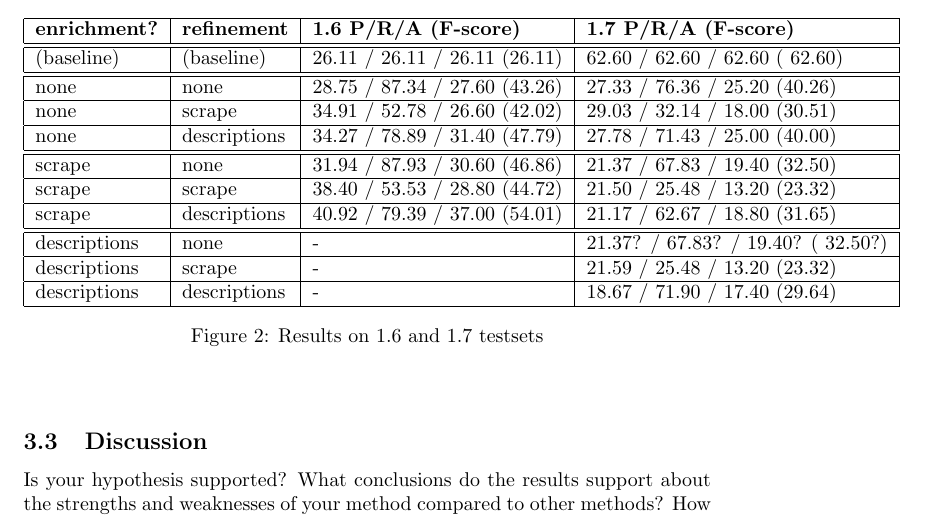
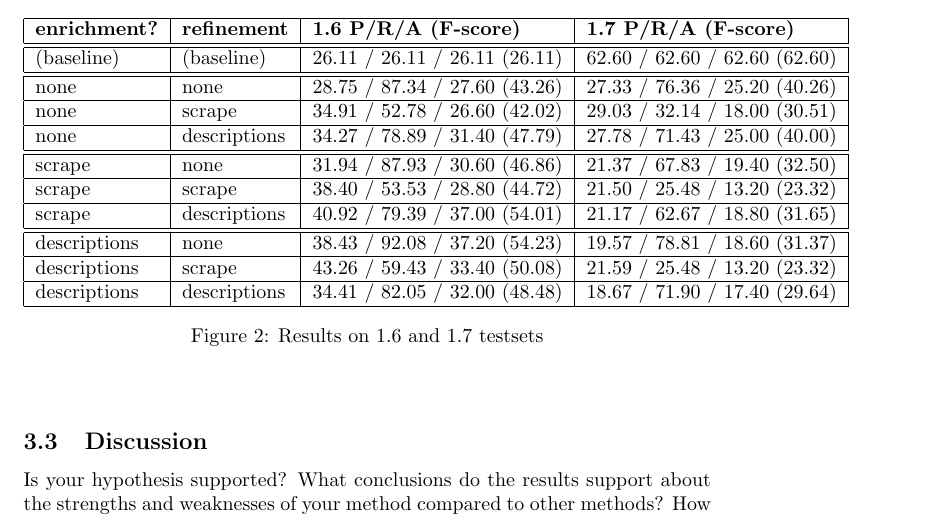
Before and after one commit to stephenroller/class-nlp-project, a LaTeX document (writeup/writeup.tex): part of page 3 of 6, cut so that both start at the same text. Compiled offline with pdfLaTeX.

Commit message:
a few more figures

```diff
--- a/writeup/writeup.tex
+++ b/writeup/writeup.tex
@@ -132,11 +132,11 @@ scrape & scrape & 38.40 / 53.53 / 28.80 (44.72) & 21.50 / 25.48 / 13.20 (23.32)
 \hline
 scrape & descriptions & 40.92 / 79.39 / 37.00 (54.01)  & 21.17 / 62.67 / 18.80 (31.65)  \\
 \hline\hline
-descriptions & none & - & 21.37? / 67.83? / 19.40? ( 32.50?)  \\
+descriptions & none & 38.43 / 92.08 / 37.20 (54.23) & 19.57 / 78.81 / 18.60 (31.37)  \\
 \hline
-descriptions & scrape & - & 21.59 / 25.48 / 13.20 (23.32) \\
+descriptions & scrape & 43.26 / 59.43 / 33.40 (50.08) & 21.59 / 25.48 / 13.20 (23.32) \\
 \hline
-descriptions & descriptions & - & 18.67 / 71.90 / 17.40 (29.64)   \\
+descriptions & descriptions & 34.41 / 82.05 / 32.00 (48.48) & 18.67 / 71.90 / 17.40 (29.64)   \\
 \hline
 \end{tabular}
 \caption{Results on 1.6 and 1.7 testsets}
```
Also changed, not shown: writeup/writeup.tex (2 more changed lines).
